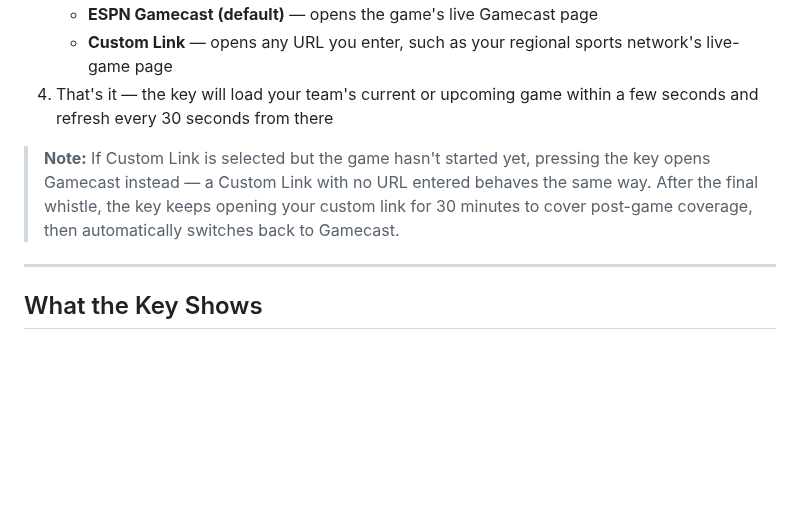
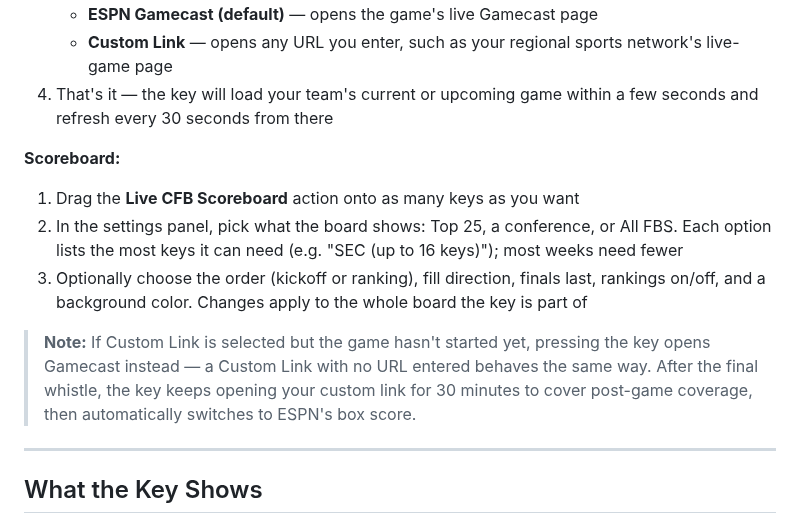
Before and after one commit to ThatSportsGamer/live-cfb-scores-for-stream-deck, a Markdown page: README.md, the part around one of its changes. Drawn GitHub-style; blank space fills up the shorter version.

```diff
--- a/README.md
+++ b/README.md
@@ -137,7 +148,13 @@ A Stream Deck plugin that shows live college football scores directly on your ke
    - **Custom Link** — opens any URL you enter, such as your regional sports network's live-game page
 4. That's it — the key will load your team's current or upcoming game within a few seconds and refresh every 30 seconds from there
 
-> **Note:** If Custom Link is selected but the game hasn't started yet, pressing the key opens Gamecast instead — a Custom Link with no URL entered behaves the same way. After the final whistle, the key keeps opening your custom link for 30 minutes to cover post-game coverage, then automatically switches back to Gamecast.
+**Scoreboard:**
+
+1. Drag the **Live CFB Scoreboard** action onto as many keys as you want
+2. In the settings panel, pick what the board shows: Top 25, a conference, or All FBS. Each option lists the most keys it can need (e.g. "SEC (up to 16 keys)"); most weeks need fewer
+3. Optionally choose the order (kickoff or ranking), fill direction, finals last, rankings on/off, and a background color. Changes apply to the whole board the key is part of
+
+> **Note:** If Custom Link is selected but the game hasn't started yet, pressing the key opens Gamecast instead — a Custom Link with no URL entered behaves the same way. After the final whistle, the key keeps opening your custom link for 30 minutes to cover post-game coverage, then automatically switches to ESPN's box score.
 
 ---
 
```
Also changed, not shown: other parts of README.md (+38 -4 lines), assets/LiveCFBScoreboardConferences.png (added), assets/LiveCFBScoreboardInAction.png (added), com.tj.livecfbscores.sdPlugin/imgs/scoreboard-icon.png (added), com.tj.livecfbscores.sdPlugin/imgs/scoreboard-icon@2x.png (added), 5 other files.
